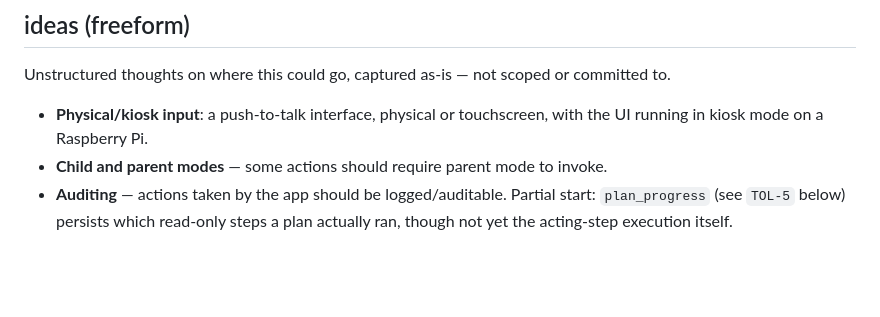
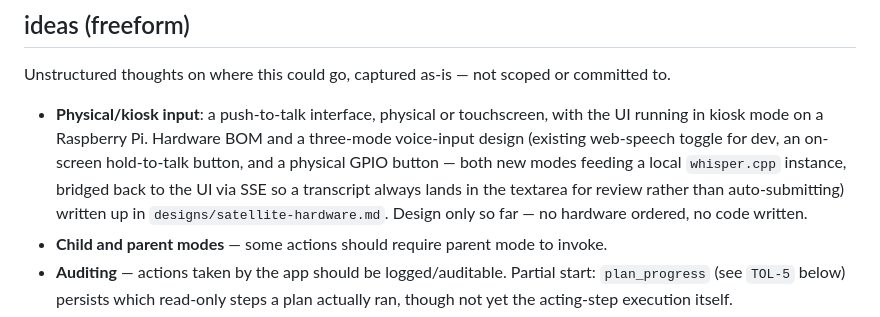
Before and after one commit to squaremo/capture, a Markdown page: TODO.md, the part around the change. GitHub-like rendering; blank space fills up the shorter version.

```diff
--- a/TODO.md
+++ b/TODO.md
@@ -21,7 +21,7 @@
 
 Unstructured thoughts on where this could go, captured as-is — not scoped or committed to.
 
-- **Physical/kiosk input**: a push-to-talk interface, physical or touchscreen, with the UI running in kiosk mode on a Raspberry Pi.
+- **Physical/kiosk input**: a push-to-talk interface, physical or touchscreen, with the UI running in kiosk mode on a Raspberry Pi. Hardware BOM and a three-mode voice-input design (existing web-speech toggle for dev, an on-screen hold-to-talk button, and a physical GPIO button — both new modes feeding a local `whisper.cpp` instance, bridged back to the UI via SSE so a transcript always lands in the textarea for review rather than auto-submitting) written up in `designs/satellite-hardware.md`. Design only so far — no hardware ordered, no code written.
 - **Child and parent modes** — some actions should require parent mode to invoke.
 - **Auditing** — actions taken by the app should be logged/auditable. Partial start: `plan_progress` (see `TOL-5` below) persists which read-only steps a plan actually ran, though not yet the acting-step execution itself.
 - **Home automation control**: Spotify, Sonos, a Matter hub (IKEA Dirigera).
```
Also changed, not shown: designs/satellite-hardware.md (added, +123 -0 lines).
